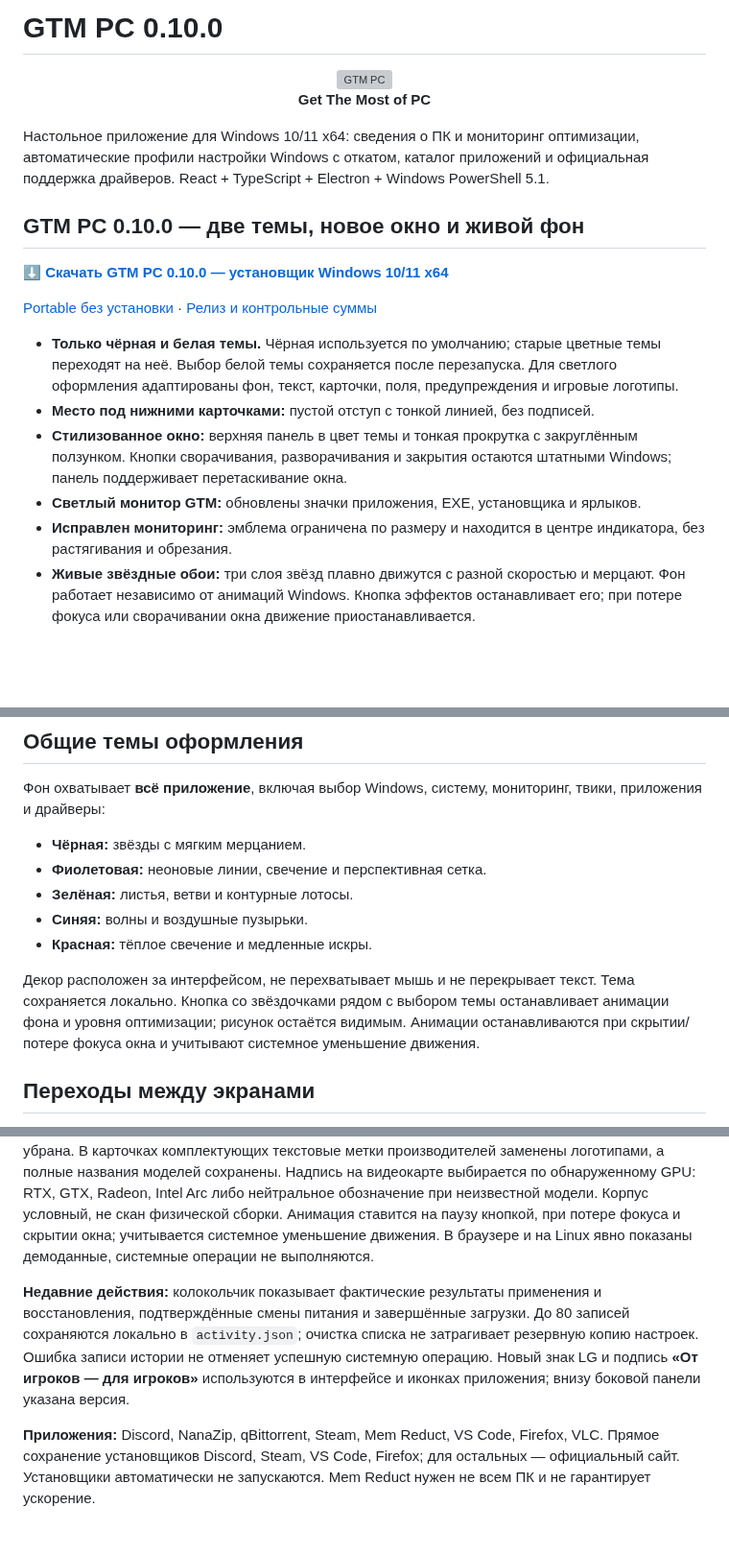
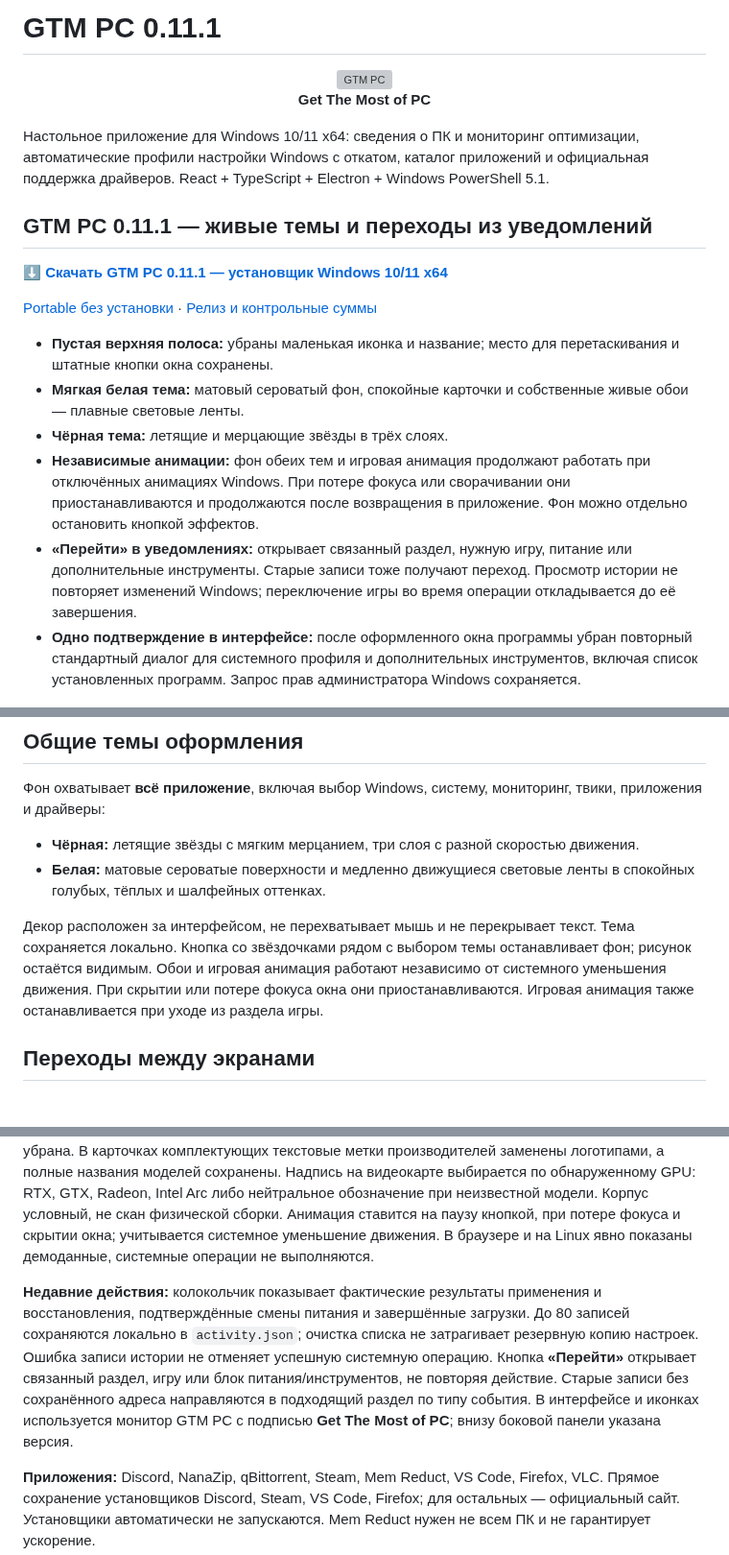
Before and after one commit to 73skrxll-cmd/LAGOPHONE, a Markdown page: README.md, 3 parts joined by grey strips. Shown at 96% size. Rendered like a GitHub page; blank space fills up the shorter version; grey boxes are pictures that could not be loaded.

```diff
--- a/README.md
+++ b/README.md
@@ -1,10 +1,10 @@
-# GTM PC 0.10.0
+# GTM PC 0.11.1
 
 <p align="center"><img src="assets/brand.svg" width="112" alt="GTM PC"/><br/><strong>Get The Most of PC</strong></p>
 
 Настольное приложение для Windows 10/11 x64: сведения о ПК и мониторинг оптимизации, автоматические профили настройки Windows с откатом, каталог приложений и официальная поддержка драйверов. React + TypeScript + Electron + Windows PowerShell 5.1.
 
-## GTM PC 0.10.0 — две темы, новое окно и живой фон
+## GTM PC 0.11.1 — живые темы и переходы из уведомлений
 
-**[⬇ Скачать GTM PC 0.10.0 — установщик Windows 10/11 x64](https://github.com/73skrxll-cmd/LAGOPHONE/releases/download/windows-37-1/GTM-PC-Setup-x64.exe)**
+**[⬇ Скачать GTM PC 0.11.1 — установщик Windows 10/11 x64](https://github.com/73skrxll-cmd/LAGOPHONE/releases/download/windows-41-1/GTM-PC-Setup-x64.exe)**
 
@@ -12,10 +12,10 @@
 
-- **Только чёрная и белая темы.** Чёрная используется по умолчанию; старые цветные темы переходят на неё. Выбор белой темы сохраняется после перезапуска. Для светлого оформления адаптированы фон, текст, карточки, поля, предупреждения и игровые логотипы.
-- **Место под нижними карточками:** пустой отступ с тонкой линией, без подписей.
-- **Стилизованное окно:** верхняя панель в цвет темы и тонкая прокрутка с закруглённым ползунком. Кнопки сворачивания, разворачивания и закрытия остаются штатными Windows; панель поддерживает перетаскивание окна.
-- **Светлый монитор GTM:** обновлены значки приложения, EXE, установщика и ярлыков.
-- **Исправлен мониторинг:** эмблема ограничена по размеру и находится в центре индикатора, без растягивания и обрезания.
-- **Живые звёздные обои:** три слоя звёзд плавно движутся с разной скоростью и мерцают. Фон работает независимо от анимаций Windows. Кнопка эффектов останавливает его; при потере фокуса или сворачивании окна движение приостанавливается.
+- **Пустая верхняя полоса:** убраны маленькая иконка и название; место для перетаскивания и штатные кнопки окна сохранены.
+- **Мягкая белая тема:** матовый сероватый фон, спокойные карточки и собственные живые обои — плавные световые ленты.
+- **Чёрная тема:** летящие и мерцающие звёзды в трёх слоях.
+- **Независимые анимации:** фон обеих тем и игровая анимация продолжают работать при отключённых анимациях Windows. При потере фокуса или сворачивании они приостанавливаются и продолжаются после возвращения в приложение. Фон можно отдельно остановить кнопкой эффектов.
+- **«Перейти» в уведомлениях:** открывает связанный раздел, нужную игру, питание или дополнительные инструменты. Старые записи тоже получают переход. Просмотр истории не повторяет изменений Windows; переключение игры во время операции откладывается до её завершения.
+- **Одно подтверждение в интерфейсе:** после оформленного окна программы убран повторный стандартный диалог для системного профиля и дополнительных инструментов, включая список установленных программ. Запрос прав администратора Windows сохраняется.
 
 ![Живой звёздный фон чёрной темы](docs/living-wallpaper.gif)
 
@@ -151,13 +155,10 @@ Main process проверяет реальную Windows, сборку и дос
 
 Фон охватывает **всё приложение**, включая выбор Windows, систему, мониторинг, твики, приложения и драйверы:
 
-- **Чёрная:** звёзды с мягким мерцанием.
-- **Фиолетовая:** неоновые линии, свечение и перспективная сетка.
-- **Зелёная:** листья, ветви и контурные лотосы.
-- **Синяя:** волны и воздушные пузырьки.
-- **Красная:** тёплое свечение и медленные искры.
+- **Чёрная:** летящие звёзды с мягким мерцанием, три слоя с разной скоростью движения.
+- **Белая:** матовые сероватые поверхности и медленно движущиеся световые ленты в спокойных голубых, тёплых и шалфейных оттенках.
 
-Декор расположен за интерфейсом, не перехватывает мышь и не перекрывает текст. Тема сохраняется локально. Кнопка со звёздочками рядом с выбором темы останавливает анимации фона и уровня оптимизации; рисунок остаётся видимым. Анимации останавливаются при скрытии/потере фокуса окна и учитывают системное уменьшение движения.
+Декор расположен за интерфейсом, не перехватывает мышь и не перекрывает текст. Тема сохраняется локально. Кнопка со звёздочками рядом с выбором темы останавливает фон; рисунок остаётся видимым. Обои и игровая анимация работают независимо от системного уменьшения движения. При скрытии или потере фокуса окна они приостанавливаются. Игровая анимация также останавливается при уходе из раздела игры.
 
 ## Переходы между экранами
 
@@ -169,7 +170,7 @@ Main process проверяет реальную Windows, сборку и дос
 
 **Система:** CIM-информация о CPU, GPU, плате, ОЗУ, дисках, ОС и времени работы. Вместо рекламного баннера — векторный корпус с почти квадратными пропорциями, в цветах выбранной темы, с анимированными вентиляторами и мягкой подсветкой. По сторонам показаны логотипы обнаруженных производителей CPU, платы, GPU, памяти и накопителей. Неизвестные бренды не подставляются; производитель памяти читается из CIM. Нижняя строка с названием видеокарты убрана. В карточках комплектующих текстовые метки производителей заменены логотипами, а полные названия моделей сохранены. Надпись на видеокарте выбирается по обнаруженному GPU: RTX, GTX, Radeon, Intel Arc либо нейтральное обозначение при неизвестной модели. Корпус условный, не скан физической сборки. Анимация ставится на паузу кнопкой, при потере фокуса и скрытии окна; учитывается системное уменьшение движения. В браузере и на Linux явно показаны демоданные, системные операции не выполняются.
 
-**Недавние действия:** колокольчик показывает фактические результаты применения и восстановления, подтверждённые смены питания и завершённые загрузки. До 80 записей сохраняются локально в `activity.json`; очистка списка не затрагивает резервную копию настроек. Ошибка записи истории не отменяет успешную системную операцию. Новый знак LG и подпись **«От игроков — для игроков»** используются в интерфейсе и иконках приложения; внизу боковой панели указана версия.
+**Недавние действия:** колокольчик показывает фактические результаты применения и восстановления, подтверждённые смены питания и завершённые загрузки. До 80 записей сохраняются локально в `activity.json`; очистка списка не затрагивает резервную копию настроек. Ошибка записи истории не отменяет успешную системную операцию. Кнопка **«Перейти»** открывает связанный раздел, игру или блок питания/инструментов, не повторяя действие. Старые записи без сохранённого адреса направляются в подходящий раздел по типу события. В интерфейсе и иконках используется монитор GTM PC с подписью **Get The Most of PC**; внизу боковой панели указана версия.
 
 **Приложения:** Discord, NanaZip, qBittorrent, Steam, Mem Reduct, VS Code, Firefox, VLC. Прямое сохранение установщиков Discord, Steam, VS Code, Firefox; для остальных — официальный сайт. Установщики автоматически не запускаются. Mem Reduct нужен не всем ПК и не гарантирует ускорение.
 
```
Also changed, not shown: other parts of README.md (+9 -5 lines), docs/notifications.png (added), docs/white-theme.png, 1 other file.
